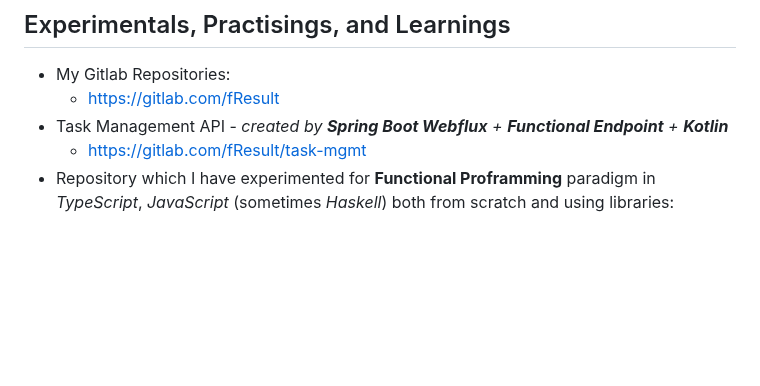
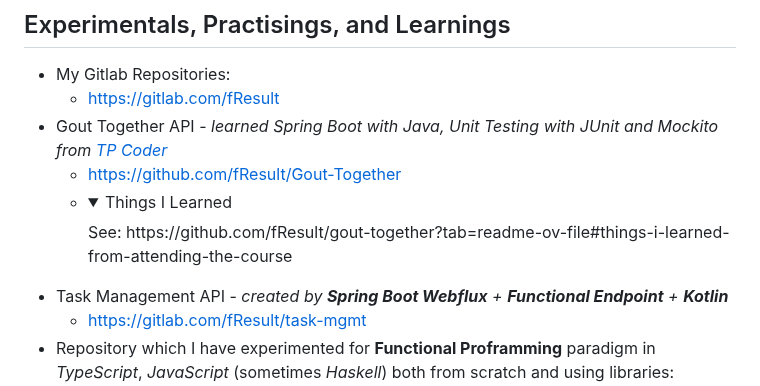
Before and after one commit to fResult/fResult, a Markdown page: README.md, the part around the change. GitHub-like rendering; folded sections open; blank space fills up the shorter version.

```diff
--- a/README.md
+++ b/README.md
@@ -62,6 +62,12 @@ https://fResult.medium.com
 ## Experimentals, Practisings, and Learnings
 - My Gitlab Repositories:
     - https://gitlab.com/fResult
+- Gout Together API - *learned Spring Boot with Java, Unit Testing with JUnit and Mockito from [TP Coder](https://www.youtube.com/playlist?list=PLm3A9eDaMzukMQtdDoeOR-HbFN35vieQY)*
+    - https://github.com/fResult/Gout-Together
+    - <details>
+      <summary>Things I Learned</summary>
+      See: https://github.com/fResult/gout-together?tab=readme-ov-file#things-i-learned-from-attending-the-course
+      </details>
 - Task Management API - *created by **Spring Boot Webflux** + **Functional Endpoint** + **Kotlin***
     - https://gitlab.com/fResult/task-mgmt
 - Repository which I have experimented for **Functional Proframming** paradigm in _TypeScript_, _JavaScript_ (sometimes _Haskell_) both from scratch and using libraries:
```
